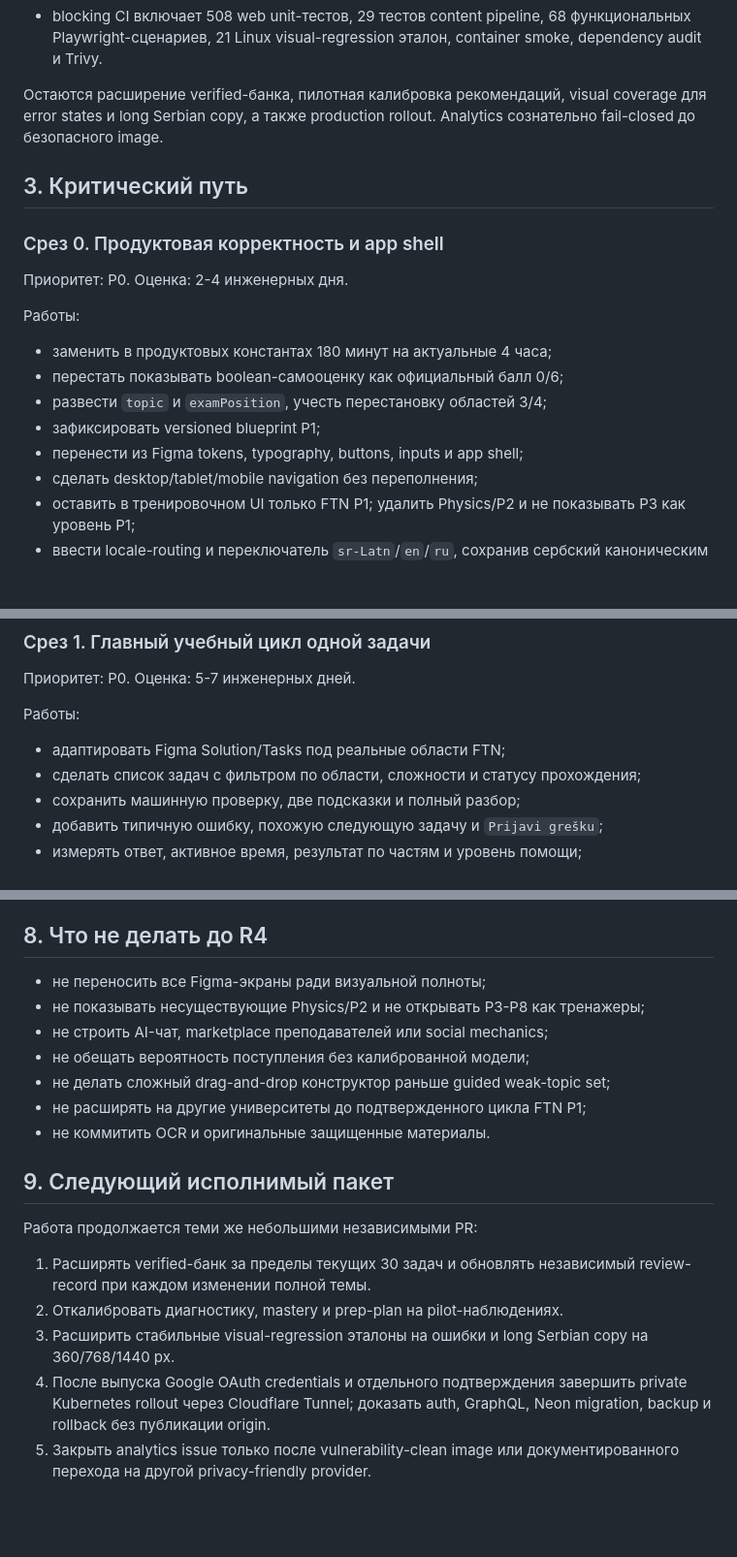
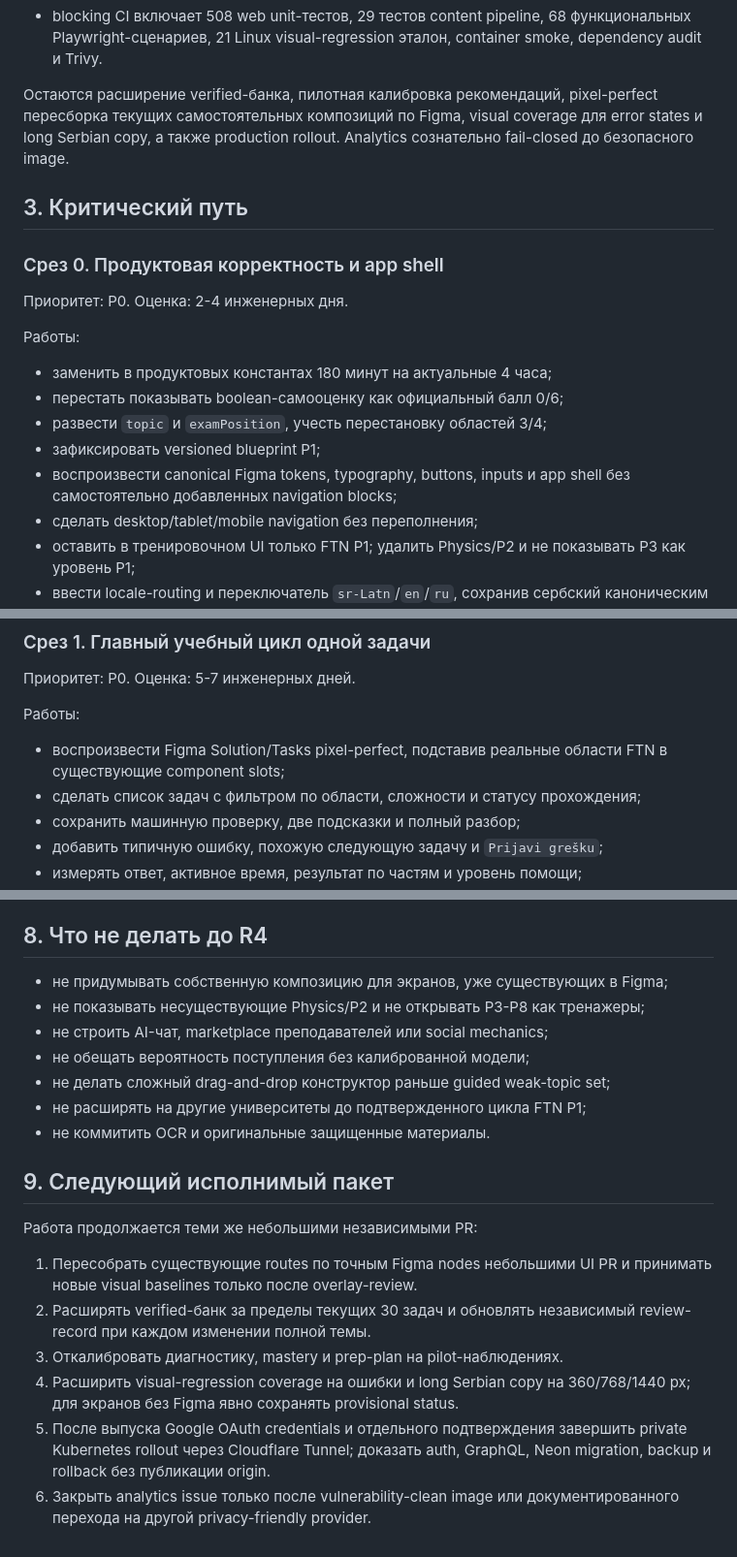
Before and after one commit to do-indeksa/platform, a Markdown page: docs/DEVELOPMENT_PLAN.ru.md, 3 parts joined by grey strips. Shown at 97% size. Rendered like a GitHub page; blank space fills up the shorter version.

Commit message:
docs: define pixel-perfect design contract

```diff
--- a/docs/DEVELOPMENT_PLAN.ru.md
+++ b/docs/DEVELOPMENT_PLAN.ru.md
@@ -77,8 +80,9 @@ AI-оценивание остается вне критического пут
   container smoke, dependency audit и Trivy.
 
 Остаются расширение verified-банка, пилотная калибровка рекомендаций,
-visual coverage для error states и long Serbian copy, а также production
-rollout. Analytics сознательно fail-closed до безопасного image.
+pixel-perfect пересборка текущих самостоятельных композиций по Figma, visual
+coverage для error states и long Serbian copy, а также production rollout.
+Analytics сознательно fail-closed до безопасного image.
 
 ## 3. Критический путь
 
@@ -92,7 +96,8 @@ rollout. Analytics сознательно fail-closed до безопасног
 - перестать показывать boolean-самооценку как официальный балл 0/6;
 - развести `topic` и `examPosition`, учесть перестановку областей 3/4;
 - зафиксировать versioned blueprint P1;
-- перенести из Figma tokens, typography, buttons, inputs и app shell;
+- воспроизвести canonical Figma tokens, typography, buttons, inputs и app shell
+  без самостоятельно добавленных navigation blocks;
 - сделать desktop/tablet/mobile navigation без переполнения;
 - оставить в тренировочном UI только FTN P1; удалить Physics/P2 и не показывать
   P3 как уровень P1;
@@ -115,7 +120,8 @@ rollout. Analytics сознательно fail-closed до безопасног
 
 Работы:
 
-- адаптировать Figma Solution/Tasks под реальные области FTN;
+- воспроизвести Figma Solution/Tasks pixel-perfect, подставив реальные области
+  FTN в существующие component slots;
 - сделать список задач с фильтром по области, сложности и статусу прохождения;
 - сохранить машинную проверку, две подсказки и полный разбор;
 - добавить типичную ошибку, похожую следующую задачу и `Prijavi grešku`;
@@ -382,7 +390,7 @@ R0-R1 можно целиться закончить за 1-2 недели ин
 
 ## 8. Что не делать до R4
 
-- не переносить все Figma-экраны ради визуальной полноты;
+- не придумывать собственную композицию для экранов, уже существующих в Figma;
 - не показывать несуществующие Physics/P2 и не открывать P3-P8 как тренажеры;
 - не строить AI-чат, marketplace преподавателей или social mechanics;
 - не обещать вероятность поступления без калиброванной модели;
@@ -394,13 +402,15 @@ R0-R1 можно целиться закончить за 1-2 недели ин
 
 Работа продолжается теми же небольшими независимыми PR:
 
-1. Расширять verified-банк за пределы текущих 30 задач и обновлять независимый
+1. Пересобрать существующие routes по точным Figma nodes небольшими UI PR и
+   принимать новые visual baselines только после overlay-review.
+2. Расширять verified-банк за пределы текущих 30 задач и обновлять независимый
    review-record при каждом изменении полной темы.
-2. Откалибровать диагностику, mastery и prep-plan на pilot-наблюдениях.
-3. Расширить стабильные visual-regression эталоны на ошибки и long Serbian copy
-   на 360/768/1440 px.
-4. После выпуска Google OAuth credentials и отдельного подтверждения завершить
+3. Откалибровать диагностику, mastery и prep-plan на pilot-наблюдениях.
+4. Расширить visual-regression coverage на ошибки и long Serbian copy на
+   360/768/1440 px; для экранов без Figma явно сохранять provisional status.
+5. После выпуска Google OAuth credentials и отдельного подтверждения завершить
    private Kubernetes rollout через Cloudflare Tunnel; доказать auth, GraphQL,
    Neon migration, backup и rollback без публикации origin.
-5. Закрыть analytics issue только после vulnerability-clean image или
+6. Закрыть analytics issue только после vulnerability-clean image или
    документированного перехода на другой privacy-friendly provider.
```
Also changed, not shown: other parts of docs/DEVELOPMENT_PLAN.ru.md (+9 -4 lines), docs/DESIGN_CONTRACT.ru.md (added, +199 -0 lines), docs/PROJECT_INDEX.ru.md (+19 -12 lines).
